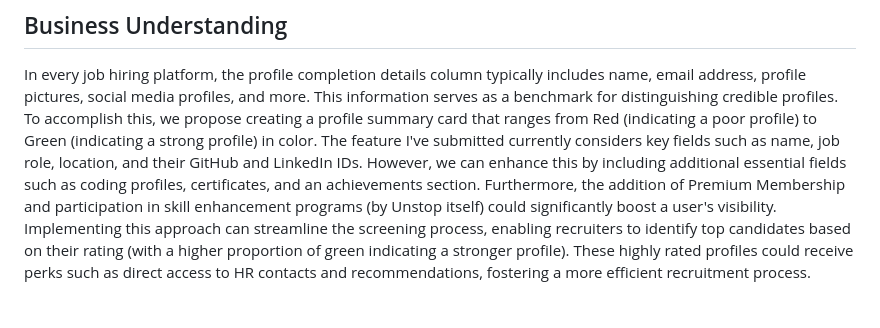
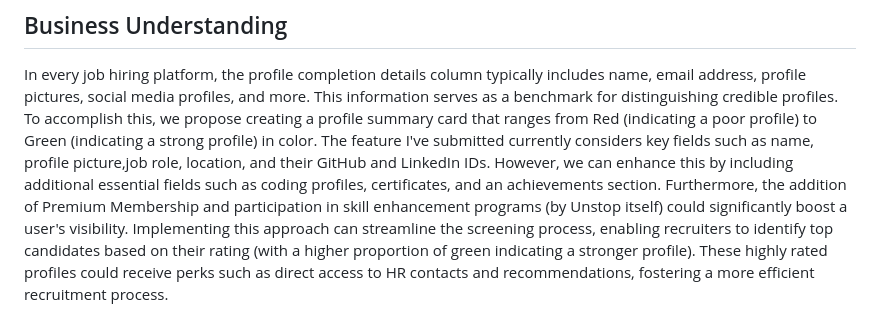
Before and after one commit to raj18verma/Candidate-Rating-System, a Markdown page: README.md, the part around the change. GitHub-like rendering.

```diff
--- a/README.md
+++ b/README.md
@@ -5,7 +5,7 @@ This repository contains the code and instructions for identifying credible cand
 
 ## Business Understanding
 In every job hiring platform, the profile completion details column typically includes name, email address, profile pictures, social media profiles, and more. This information serves as a benchmark for distinguishing credible profiles. To accomplish this, we propose creating a profile summary card that ranges from Red (indicating a poor profile) to Green (indicating a strong profile) in color.
-The feature I've submitted currently considers key fields such as name, job role, location, and their GitHub and LinkedIn IDs. However, we can enhance this by including additional essential fields such as coding profiles, certificates, and an achievements section. Furthermore, the addition of Premium Membership and participation in skill enhancement programs (by Unstop itself) could significantly boost a user's visibility.
+The feature I've submitted currently considers key fields such as name, profile picture,job role, location, and their GitHub and LinkedIn IDs. However, we can enhance this by including additional essential fields such as coding profiles, certificates, and an achievements section. Furthermore, the addition of Premium Membership and participation in skill enhancement programs (by Unstop itself) could significantly boost a user's visibility.
 Implementing this approach can streamline the screening process, enabling recruiters to identify top candidates based on their rating (with a higher proportion of green indicating a stronger profile). These highly rated profiles could receive perks such as direct access to HR contacts and recommendations, fostering a more efficient recruitment process.
 
 ## Data Scraping
```
